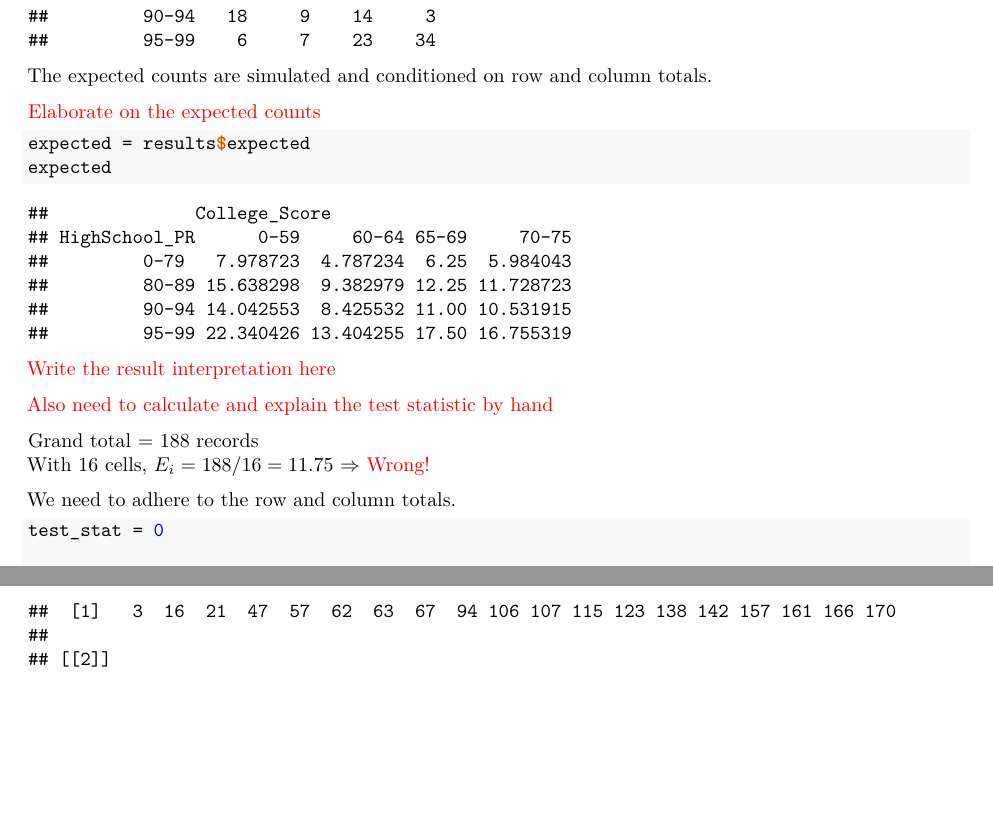
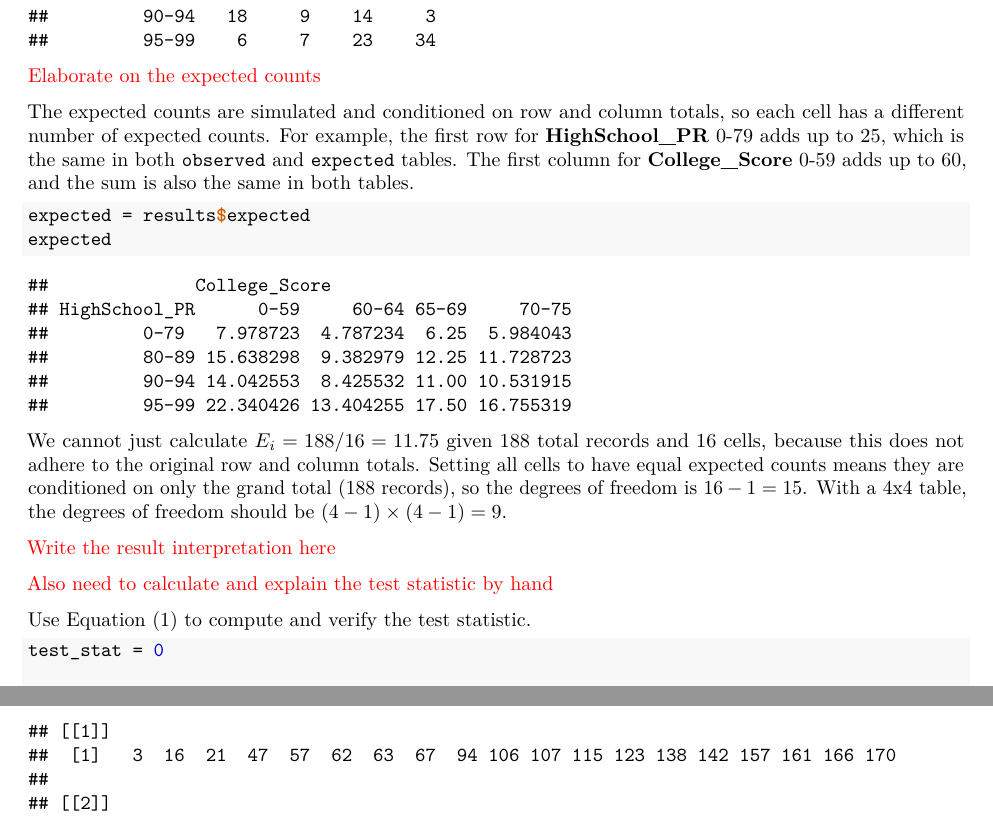
Before and after one commit to star1327p/Exam-Scores-PTT, an R Markdown document (PTT_Analysis_of_Test_Scores_Unfinished.Rmd): two parts of pages 22 and 50 of 64, joined at a grey line, cut so that both start at the same text, the shorter picture padded with empty space. The pictures show the output file PTT_Analysis_of_Test_Scores_Unfinished.pdf that the author committed with the source.

Commit message:
elaborated on the expected counts for chi-sq test

````diff
--- a/PTT_Analysis_of_Test_Scores_Unfinished.Rmd
+++ b/PTT_Analysis_of_Test_Scores_Unfinished.Rmd
@@ -174,23 +177,22 @@ observed = results$observed
 observed
 ```
 
-The expected counts are simulated and conditioned on row and column totals.
+\textcolor{red}{Elaborate on the expected counts}
 
-\textcolor{red}{Elaborate on the expected counts}
+The expected counts are simulated and conditioned on row and column totals, so each cell has a different number of expected counts. For example, the first row for **HighSchool_PR** 0-79 adds up to 25, which is the same in both `observed` and `expected` tables. The first column for **College_Score** 0-59 adds up to 60, and the sum is also the same in both tables.
 
 ```{r chi-squared-expected}
 expected = results$expected
 expected
 ```
 
+We cannot just calculate $E_i = 188/16 = 11.75$ given 188 total records and 16 cells, because this does not adhere to the original row and column totals. Setting all cells to have equal expected counts means they are conditioned on only the grand total (188 records), so the degrees of freedom is $16-1=15$. With a 4x4 table, the degrees of freedom should be $(4-1)\times(4-1)=9$.
+
 \textcolor{red}{Write the result interpretation here}
 
 \textcolor{red}{Also need to calculate and explain the test statistic by hand}
 
-Grand total = 188 records
-With 16 cells, $E_i = 188/16 = 11.75$  $\Rightarrow$ \textcolor{red}{Wrong!}
-
-We need to adhere to the row and column totals.
+Use Equation (\ref{eqn:chi-squared-test}) to compute and verify the test statistic.
 
 ```{r chi-squared-verify}
 test_stat = 0
````
Also changed, not shown: PTT_Analysis_of_Test_Scores_Unfinished.pdf, PTT_Analysis_of_Test_Scores_Unfinished.Rmd (5 more changed lines).
